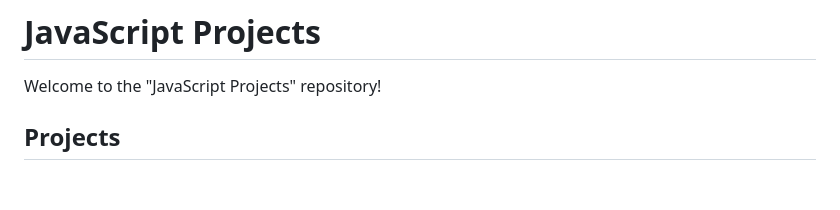
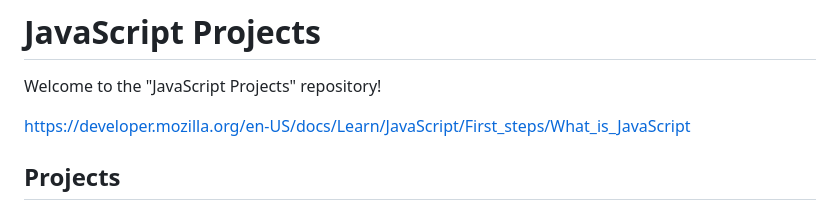
Before and after one commit to srikavya26/Example-Projects, a Markdown page: README.md, the part around the change. GitHub-like rendering; blank space fills up the shorter version.

```diff
--- a/README.md
+++ b/README.md
@@ -1,6 +1,7 @@
 # JavaScript Projects
 Welcome to the "JavaScript Projects" repository!
 
+https://developer.mozilla.org/en-US/docs/Learn/JavaScript/First_steps/What_is_JavaScript
 ## Projects
 - To-Do List
 - Tic-Tac-Toe Game
```
